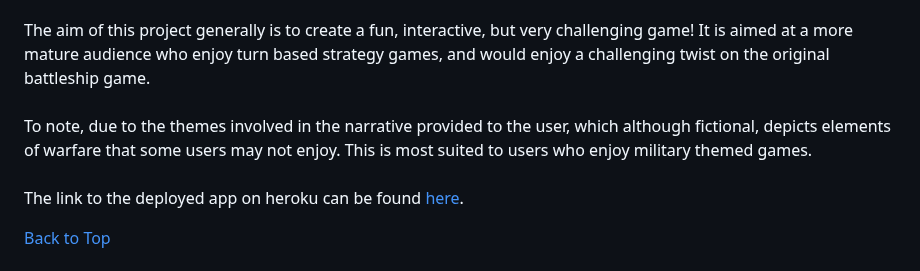
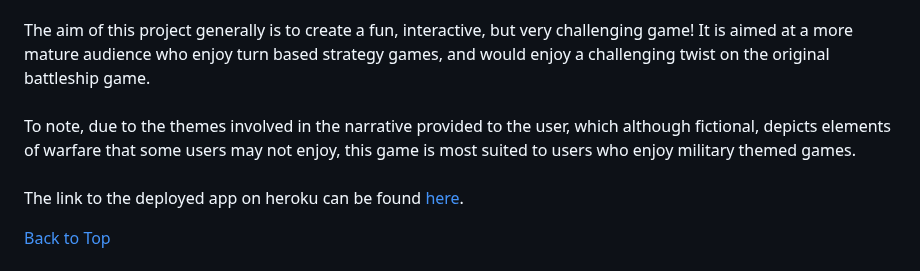
Before and after one commit to Code-Institute-Submissions/DannyGilligan-battleship-rescue, a Markdown page: README.md, the part around the change. Drawn GitHub-style.

Commit message:
Update text in introduction section of readme.md

```diff
--- a/README.md
+++ b/README.md
@@ -30,7 +30,7 @@ This adaptation incorporates a slightly different game mechanic, whereby the use
 <br><br>
 The aim of this project generally is to create a fun, interactive, but very challenging game! It is aimed at a more mature audience who enjoy turn based strategy games, and would enjoy a challenging twist on the original battleship game.
 <br><br>
-To note, due to the themes involved in the narrative provided to the user, which although fictional, depicts elements of warfare that some users may not enjoy. This is most suited to users who enjoy military themed games.
+To note, due to the themes involved in the narrative provided to the user, which although fictional, depicts elements of warfare that some users may not enjoy, this game is most suited to users who enjoy military themed games.
 <br><br>
 The link to the deployed app on heroku can be found [here](https://battleship-rescue-4a195bb43cc9.herokuapp.com/).
 
```
